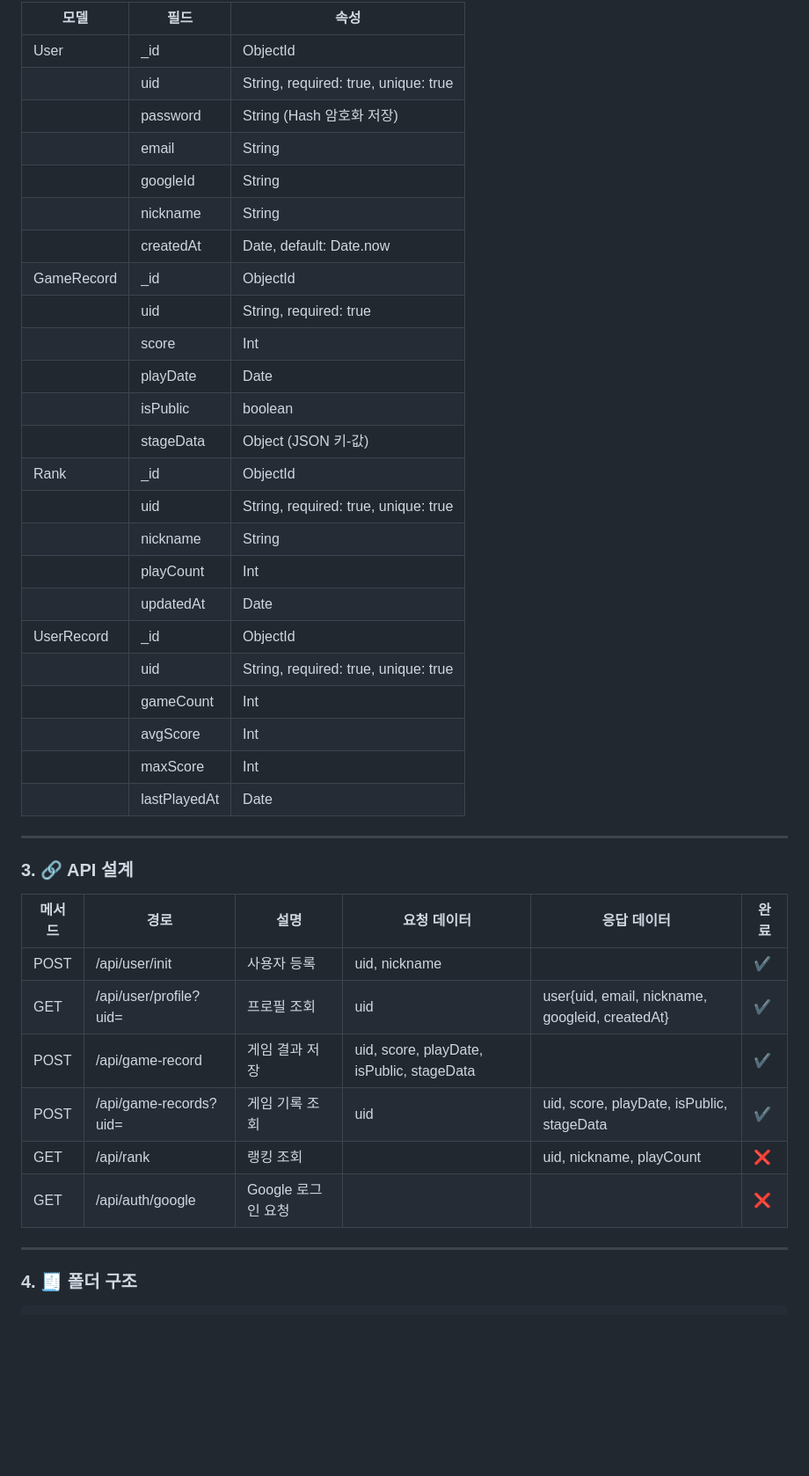
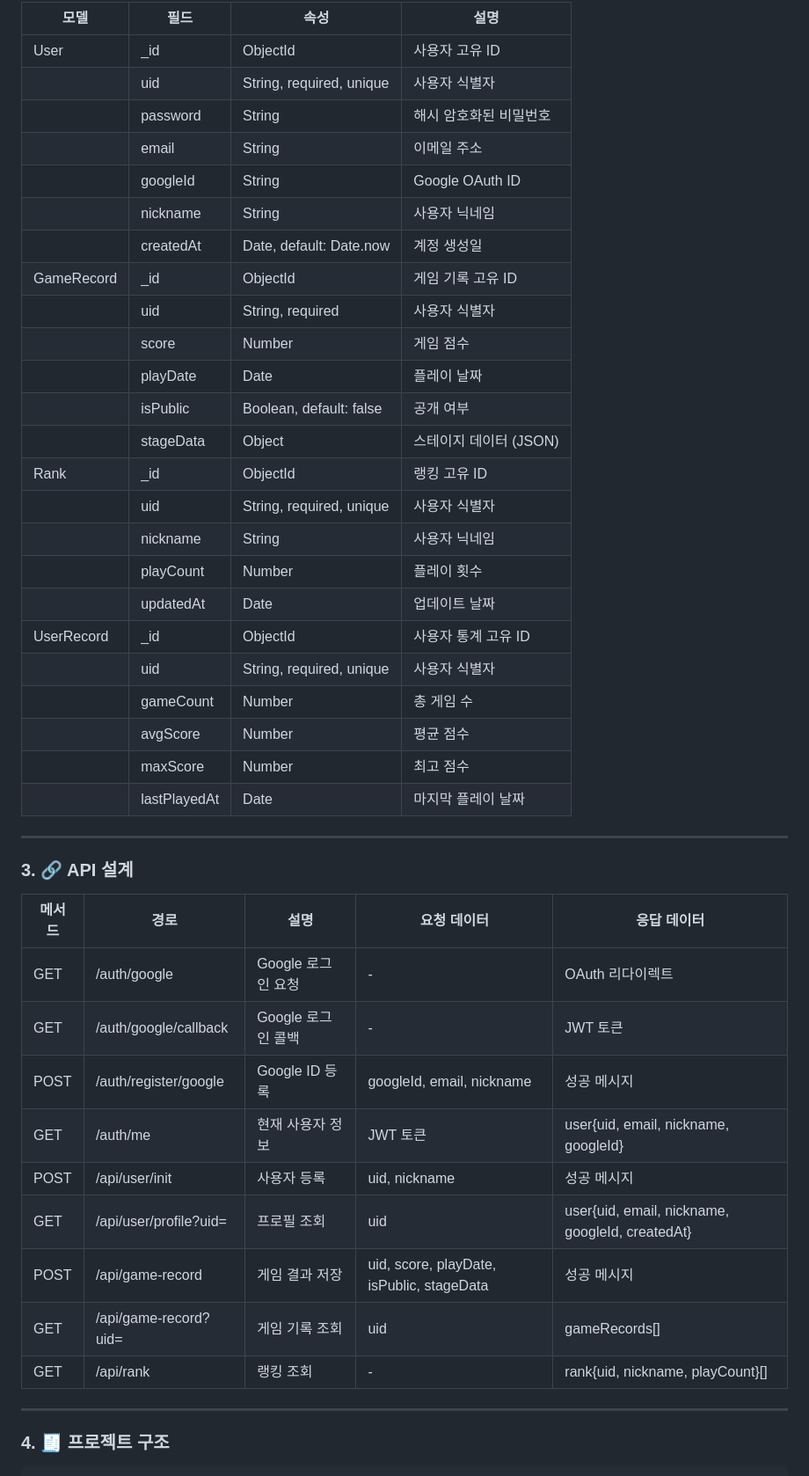
Before and after one commit to jms0802/myGame, a Markdown page: README.md, the part around one of its changes. Shown at 88% size. GitHub-like rendering; blank space fills up the shorter version.

````diff
--- a/README.md
+++ b/README.md
@@ -25,46 +31,49 @@
 
-| 모델 | 필드 | 속성 |
-| --- | --- | --- |
-| User | _id | ObjectId |
-|  | uid | String, required: true, unique: true |
-|  | password | String (Hash 암호화 저장) |
-|  | email | String |
-|  | googleId | String |
-|  | nickname | String |
-|  | createdAt | Date, default: Date.now |
-| GameRecord | _id | ObjectId |
-|  | uid | String, required: true |
-|  | score | Int |
-|  | playDate | Date |
-|  | isPublic | boolean |
-|  | stageData | Object (JSON 키-값) |
-| Rank | _id | ObjectId |
-|  | uid | String, required: true, unique: true |
-|  | nickname | String |
-|  | playCount | Int |
-|  | updatedAt | Date |
-| UserRecord | _id | ObjectId |
-|  | uid | String, required: true, unique: true |
-|  | gameCount | Int |
-|  | avgScore | Int |
-|  | maxScore | Int |
-|  | lastPlayedAt | Date |
+| 모델 | 필드 | 속성 | 설명 |
+| --- | --- | --- | --- |
+| User | _id | ObjectId | 사용자 고유 ID |
+|  | uid | String, required, unique | 사용자 식별자 |
+|  | password | String | 해시 암호화된 비밀번호 |
+|  | email | String | 이메일 주소 |
+|  | googleId | String | Google OAuth ID |
+|  | nickname | String | 사용자 닉네임 |
+|  | createdAt | Date, default: Date.now | 계정 생성일 |
+| GameRecord | _id | ObjectId | 게임 기록 고유 ID |
+|  | uid | String, required | 사용자 식별자 |
+|  | score | Number | 게임 점수 |
+|  | playDate | Date | 플레이 날짜 |
+|  | isPublic | Boolean, default: false | 공개 여부 |
+|  | stageData | Object | 스테이지 데이터 (JSON) |
+| Rank | _id | ObjectId | 랭킹 고유 ID |
+|  | uid | String, required, unique | 사용자 식별자 |
+|  | nickname | String | 사용자 닉네임 |
+|  | playCount | Number | 플레이 횟수 |
+|  | updatedAt | Date | 업데이트 날짜 |
+| UserRecord | _id | ObjectId | 사용자 통계 고유 ID |
+|  | uid | String, required, unique | 사용자 식별자 |
+|  | gameCount | Number | 총 게임 수 |
+|  | avgScore | Number | 평균 점수 |
+|  | maxScore | Number | 최고 점수 |
+|  | lastPlayedAt | Date | 마지막 플레이 날짜 |
 
 ---
 
 ### 3. 🔗 API 설계
 
-| 메서드 | 경로 | 설명 | 요청 데이터 | 응답 데이터 | 완료 |
-| --- | --- | --- | --- | --- | --- |
-| POST | /api/user/init | 사용자 등록 | uid, nickname |  | ✔️ |
-| GET | /api/user/profile?uid= | 프로필 조회 | uid | user{uid, email, nickname, googleid, createdAt} | ✔️ |
-| POST | /api/game-record | 게임 결과 저장 | uid, score, playDate, isPublic, stageData |  | ✔️ |
-| POST | /api/game-records?uid= | 게임 기록 조회 | uid | uid, score, playDate, isPublic, stageData | ✔️ |
-| GET | /api/rank | 랭킹 조회 |  | uid, nickname, playCount | ❌ |
-| GET | /api/auth/google | Google 로그인 요청 |  |  | ❌ |
+| 메서드 | 경로 | 설명 | 요청 데이터 | 응답 데이터 |
+| --- | --- | --- | --- | --- |
+| GET | /auth/google | Google 로그인 요청 | - | OAuth 리다이렉트 |
+| GET | /auth/google/callback | Google 로그인 콜백 | - | JWT 토큰 |
+| POST | /auth/register/google | Google ID 등록 | googleId, email, nickname | 성공 메시지 |
+| GET | /auth/me | 현재 사용자 정보 | JWT 토큰 | user{uid, email, nickname, googleId} |
+| POST | /api/user/init | 사용자 등록 | uid, nickname | 성공 메시지 |
+| GET | /api/user/profile?uid= | 프로필 조회 | uid | user{uid, email, nickname, googleId, createdAt} |
+| POST | /api/game-record | 게임 결과 저장 | uid, score, playDate, isPublic, stageData | 성공 메시지 |
+| GET | /api/game-record?uid= | 게임 기록 조회 | uid | gameRecords[] |
+| GET | /api/rank | 랭킹 조회 | - | rank{uid, nickname, playCount}[] |
 
 ---
 
-### 4. 🧾 폴더 구조
+### 4. 🧾 프로젝트 구조
 
 ```
````
Also changed, not shown: other parts of README.md (+121 -35 lines).
